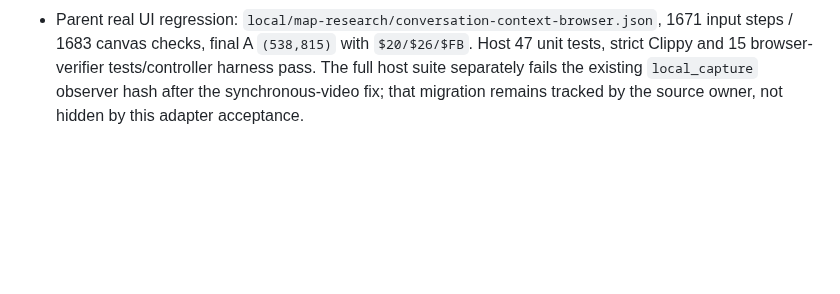
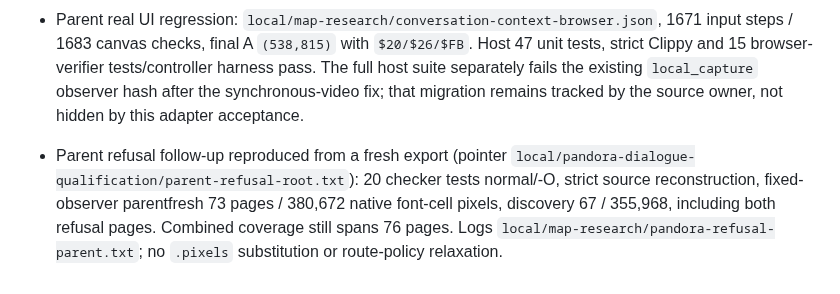
Before and after one commit to lambadalambda/crysta, a Markdown page: meta/issues/decode-pandora-dialogue.md, the part around the change. GitHub-like rendering; blank space fills up the shorter version.

```diff
--- a/meta/issues/decode-pandora-dialogue.md
+++ b/meta/issues/decode-pandora-dialogue.md
@@ -40,3 +40,5 @@ Extend the bounded ROM text decoder and qualify every request/page/choice contex
 - Opt-in Pandora art compilation preserves all 18 house rasters and adds 76 pages plus six prompt-specific choice crops. Native catalog1 has different map13/C labels: transport now keys contexts by the actual prompt page, retaining legacy global catalogs only when no context map is advertised. Live gameplay still uses the house-only profile.
 - Dynamic page width/background policy is retained; this is explicit high-contrast presentation, not native RGBA. Every source page/crop pixel is checked, including the two refusal pages and two-page box warning.
 - Parent real UI regression: `local/map-research/conversation-context-browser.json`, 1671 input steps / 1683 canvas checks, final A `(538,815)` with `$20/$26/$FB`. Host 47 unit tests, strict Clippy and 15 browser-verifier tests/controller harness pass. The full host suite separately fails the existing `local_capture` observer hash after the synchronous-video fix; that migration remains tracked by the source owner, not hidden by this adapter acceptance.
+
+- Parent refusal follow-up reproduced from a fresh export (pointer `local/pandora-dialogue-qualification/parent-refusal-root.txt`): 20 checker tests normal/-O, strict source reconstruction, fixed-observer parentfresh 73 pages / 380,672 native font-cell pixels, discovery 67 / 355,968, including both refusal pages. Combined coverage still spans 76 pages. Logs `local/map-research/pandora-refusal-parent.txt`; no `.pixels` substitution or route-policy relaxation.
```
Also changed, not shown: meta/issues/qualify-pandora-pot-actions.md (+5 -0 lines).
